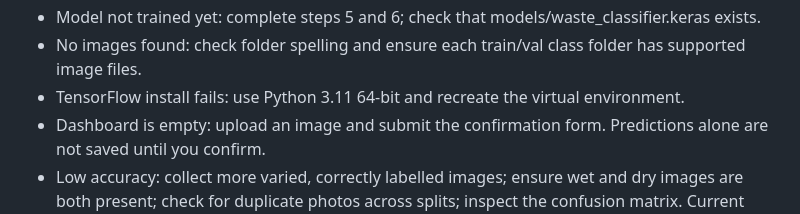
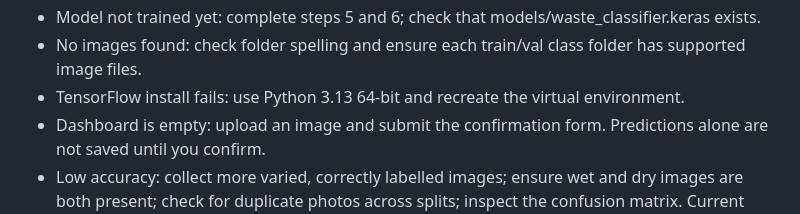
Before and after one commit to khyatim27-oss/BinBuddy, a Markdown page: README.md, the part around the change. GitHub-like rendering.

Commit message:
Update TensorFlow installation instructions for Python version

```diff
--- a/README.md
+++ b/README.md
@@ -52,7 +52,7 @@ Keep the terminal open while using the website. Press Ctrl+C to stop the server.
 Troubleshooting
 - Model not trained yet: complete steps 5 and 6; check that models/waste_classifier.keras exists.
 - No images found: check folder spelling and ensure each train/val class folder has supported image files.
-- TensorFlow install fails: use Python 3.11 64-bit and recreate the virtual environment.
+- TensorFlow install fails: use Python 3.13 64-bit and recreate the virtual environment.
 - Dashboard is empty: upload an image and submit the confirmation form. Predictions alone are not saved until you confirm.
 - Low accuracy: collect more varied, correctly labelled images; ensure wet and dry images are both present; check for duplicate photos across splits; inspect the confusion matrix.
 Current limitations
```
